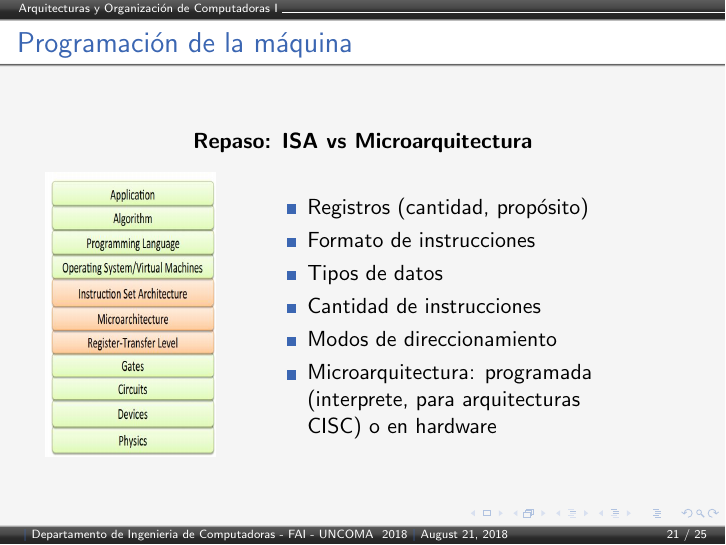
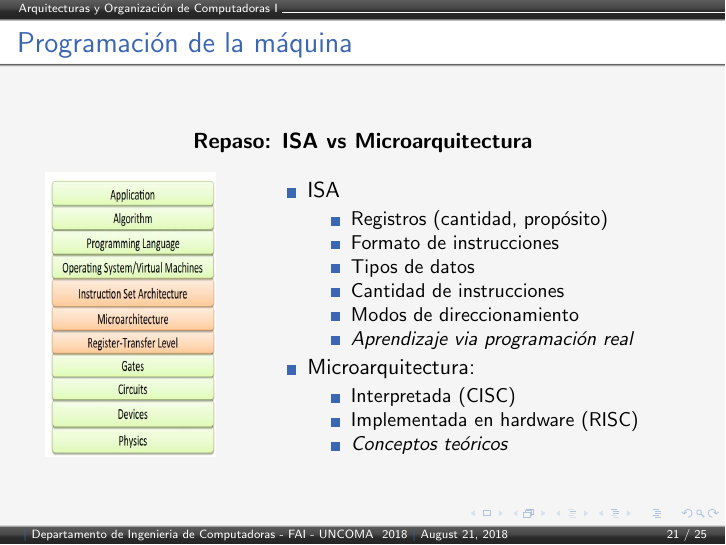
Before and after one commit to zrafa/ayodc1, LaTeX slides (clase2/ayodc1-2018-clase2.tex): page 21 of 25. Compiled offline with pdfLaTeX.

Commit message:
version draft

```diff
--- a/clase2/ayodc1-2018-clase2.tex
+++ b/clase2/ayodc1-2018-clase2.tex
@@ -342,15 +342,24 @@ CISC: instruccion leal, instrucciones con dos operandos, multiples modos de dire
 
 \end{tabular}
 & \begin{tabular}{l}
-\parbox{0.5\linewidth}{
+\parbox{0.6\linewidth}{
 
+	\begin{itemize}
+		\item ISA
 	\begin{itemize}
 		\item Registros (cantidad, propósito)
 		\item Formato de instrucciones
 		\item Tipos de datos
 		\item Cantidad de instrucciones
 		\item Modos de direccionamiento
-		\item Microarquitectura: programada (interprete, para arquitecturas CISC) o en hardware
+		\item	\textit{Aprendizaje via programación real}
+	\end{itemize}
+\item Microarquitectura:
+	\begin{itemize}
+\item Interpretada (CISC)
+\item Implementada en hardware (RISC)
+\item \textit{Conceptos teóricos}
+	\end{itemize}
 	\end{itemize}
 }
 \end{tabular} \\
```
